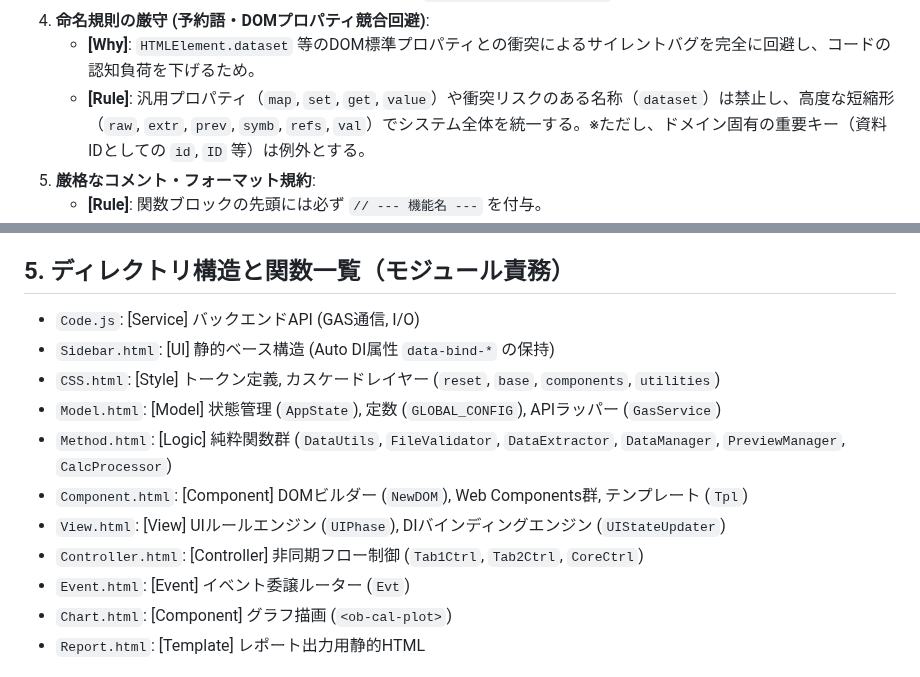
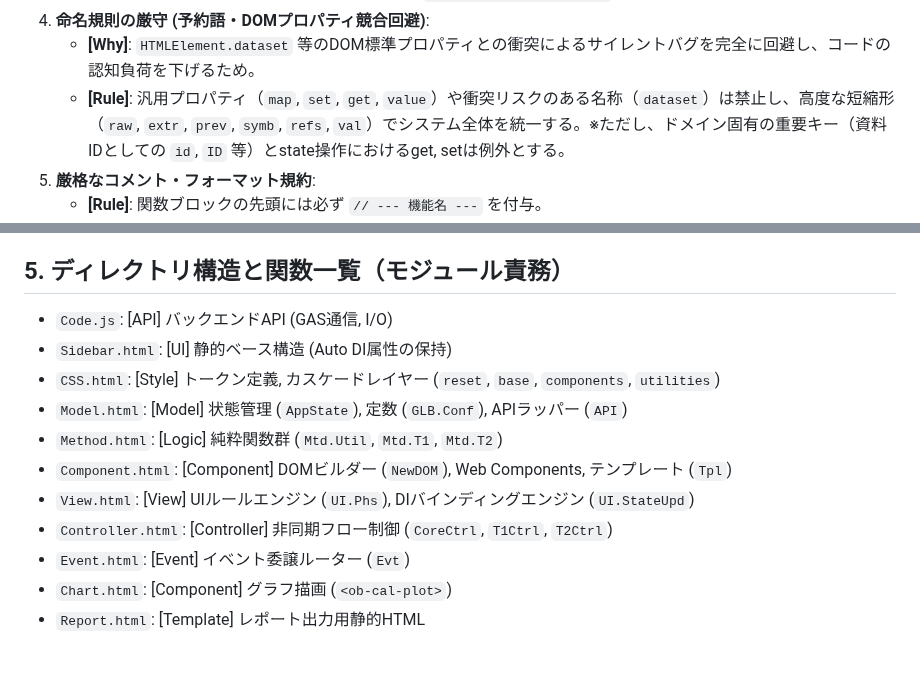
Before and after one commit to rei-watanabe-chiba/OBPLOT, a Markdown page: SAVEPOINT.md, 2 parts joined by grey strips. Drawn GitHub-style.

```diff
--- a/SAVEPOINT.md
+++ b/SAVEPOINT.md
@@ -30,7 +30,7 @@
    - **[Rule]**: 動的プロパティ生成は手動代入を避け、`...Object.fromEntries()` を活用し、宣言的に記述する。
 4. **命名規則の厳守 (予約語・DOMプロパティ競合回避)**:
    - **[Why]**: `HTMLElement.dataset` 等のDOM標準プロパティとの衝突によるサイレントバグを完全に回避し、コードの認知負荷を下げるため。
-   - **[Rule]**: 汎用プロパティ（`map`, `set`, `get`, `value`）や衝突リスクのある名称（`dataset`）は禁止し、高度な短縮形（`raw`, `extr`, `prev`, `symb`, `refs`, `val`）でシステム全体を統一する。※ただし、ドメイン固有の重要キー（資料IDとしての `id`, `ID` 等）は例外とする。
+   - **[Rule]**: 汎用プロパティ（`map`, `set`, `get`, `value`）や衝突リスクのある名称（`dataset`）は禁止し、高度な短縮形（`raw`, `extr`, `prev`, `symb`, `refs`, `val`）でシステム全体を統一する。※ただし、ドメイン固有の重要キー（資料IDとしての `id`, `ID` 等）とstate操作におけるget, setは例外とする。
 5. **厳格なコメント・フォーマット規約**:
    - **[Rule]**: 関数ブロックの先頭には必ず `// --- 機能名 ---` を付与。
    - **[Rule]**: 処理内のコメントは、処理の意図（Why）を「15文字以内」で記述。
@@ -46,14 +46,14 @@
 - **[Why]**: フェーズ遷移に伴うUIの表示/非活性制御を命令的な `if` 分岐で行わず、`UIPhase` の定数マップに基づく宣言的ルールエンジンに集約するため。
 
 ## 5. ディレクトリ構造と関数一覧（モジュール責務）
-- `Code.js`: [Service] バックエンドAPI (GAS通信, I/O)
-- `Sidebar.html`: [UI] 静的ベース構造 (Auto DI属性 `data-bind-*` の保持)
+- `Code.js`: [API] バックエンドAPI (GAS通信, I/O)
+- `Sidebar.html`: [UI] 静的ベース構造 (Auto DI属性の保持)
 - `CSS.html`: [Style] トークン定義, カスケードレイヤー (`reset`, `base`, `components`, `utilities`)
-- `Model.html`: [Model] 状態管理 (`AppState`), 定数 (`GLOBAL_CONFIG`), APIラッパー (`GasService`)
-- `Method.html`: [Logic] 純粋関数群 (`DataUtils`, `FileValidator`, `DataExtractor`, `DataManager`, `PreviewManager`, `CalcProcessor`)
-- `Component.html`: [Component] DOMビルダー (`NewDOM`), Web Components群, テンプレート (`Tpl`)
-- `View.html`: [View] UIルールエンジン (`UIPhase`), DIバインディングエンジン (`UIStateUpdater`)
-- `Controller.html`: [Controller] 非同期フロー制御 (`Tab1Ctrl`, `Tab2Ctrl`, `CoreCtrl`)
+- `Model.html`: [Model] 状態管理 (`AppState`), 定数 (`GLB.Conf`), APIラッパー (`API`)
+- `Method.html`: [Logic] 純粋関数群 (`Mtd.Util`, `Mtd.T1`, `Mtd.T2`)
+- `Component.html`: [Component] DOMビルダー (`NewDOM`), Web Components, テンプレート (`Tpl`)
+- `View.html`: [View] UIルールエンジン (`UI.Phs`), DIバインディングエンジン (`UI.StateUpd`)
+- `Controller.html`: [Controller] 非同期フロー制御 (`CoreCtrl`, `T1Ctrl`, `T2Ctrl`)
 - `Event.html`: [Event] イベント委譲ルーター (`Evt`)
 - `Chart.html`: [Component] グラフ描画 (`<ob-cal-plot>`)
 - `Report.html`: [Template] レポート出力用静的HTML
```
